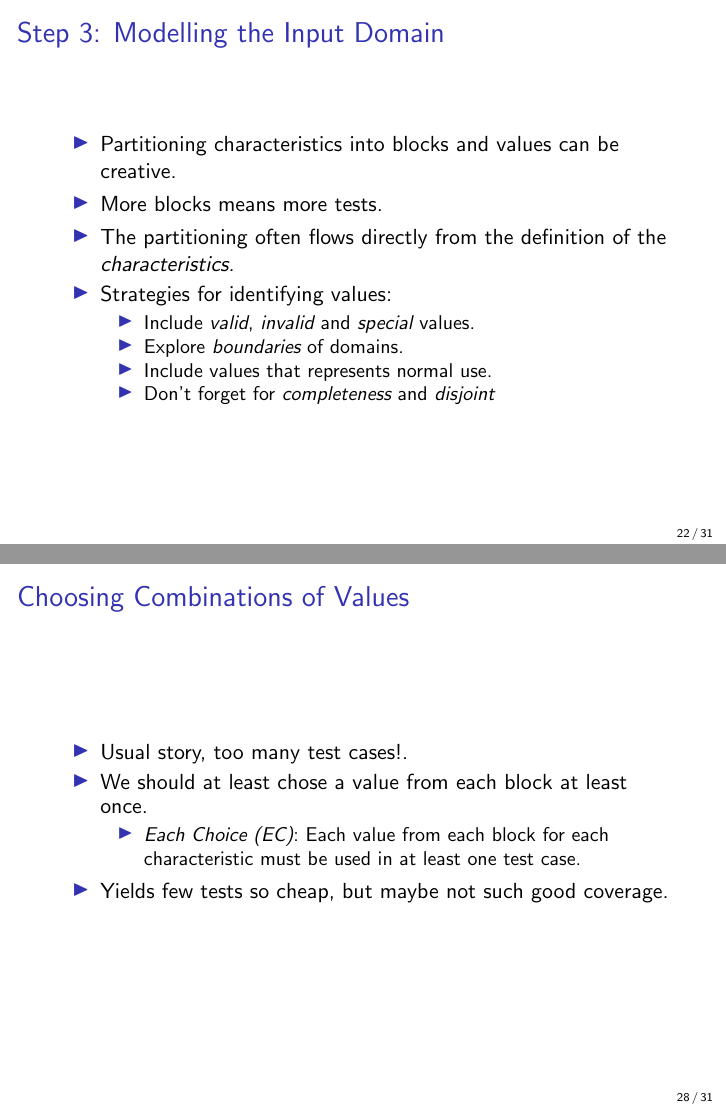
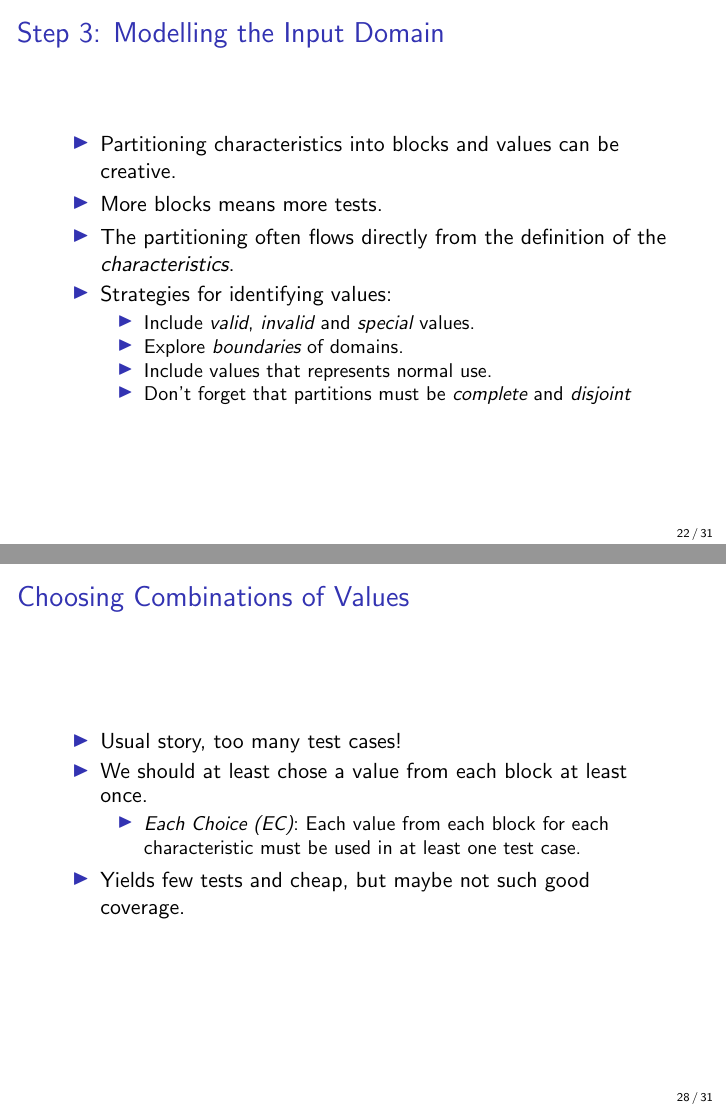
Before and after one commit to JustinKennethPearson/testingcourse, LaTeX slides (Lectures/lecture6.tex): pages 22 and 28 of 31, joined at a grey line. Compiled offline with pdfLaTeX.

Commit message:
Minor fixes to lecture 6.

```diff
--- a/Lectures/lecture6.tex
+++ b/Lectures/lecture6.tex
@@ -345,7 +345,7 @@ It is up to tester to work out what it means to be equally useful.
     \item Include {\em valid}, {\em invalid} and {\em special} values.
     \item Explore {\em boundaries} of domains.
     \item Include values that represents normal use.
-    \item Don't forget for {\em completeness} and {\em disjoint}
+    \item Don't forget that partitions must  be {\em complete} and {\em disjoint}
     \end{itemize}
   \end{itemize}
 \end{frame}
@@ -435,13 +435,13 @@ b_3$, $(3,4,8) \in b_4$.
   \end{frame}
 \begin{frame}{Choosing Combinations of Values}
   \begin{itemize}
-  \item Usual story, too many test cases!.
+  \item Usual story, too many test cases!
   \item We should at least chose a value from each block at least once.
     \begin{itemize}
     \item {\em Each Choice (EC)}: Each value from each block for each
       characteristic must be used in at least one test case.
     \end{itemize}
-  \item Yields few tests so cheap, but maybe not such good coverage.
+  \item Yields few tests and  cheap, but maybe not such good coverage.
   \end{itemize}
 \end{frame}
 \begin{frame}{Pair-Wise}
```
Also changed, not shown: Lectures/lecture6.tex (4 more changed lines).
